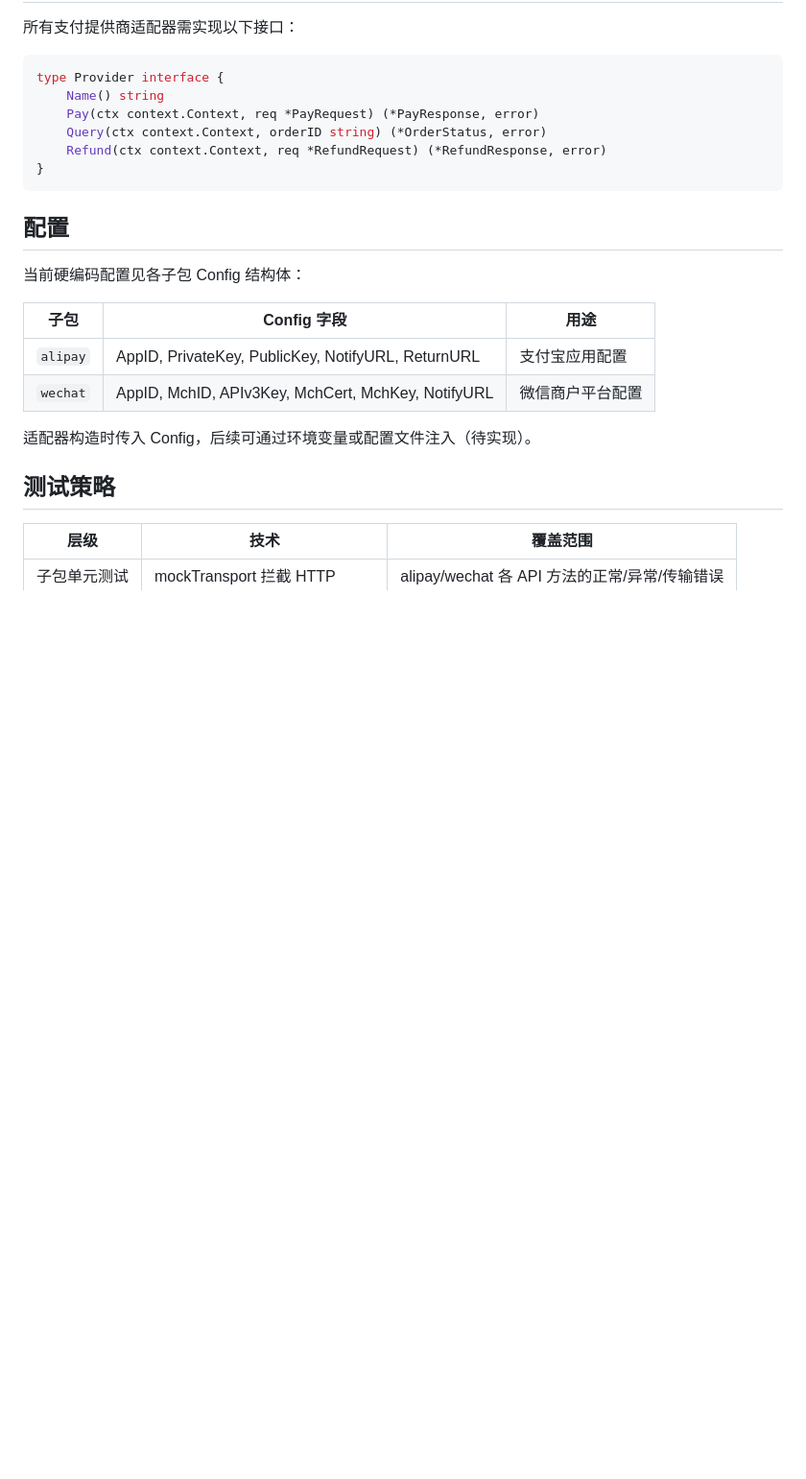
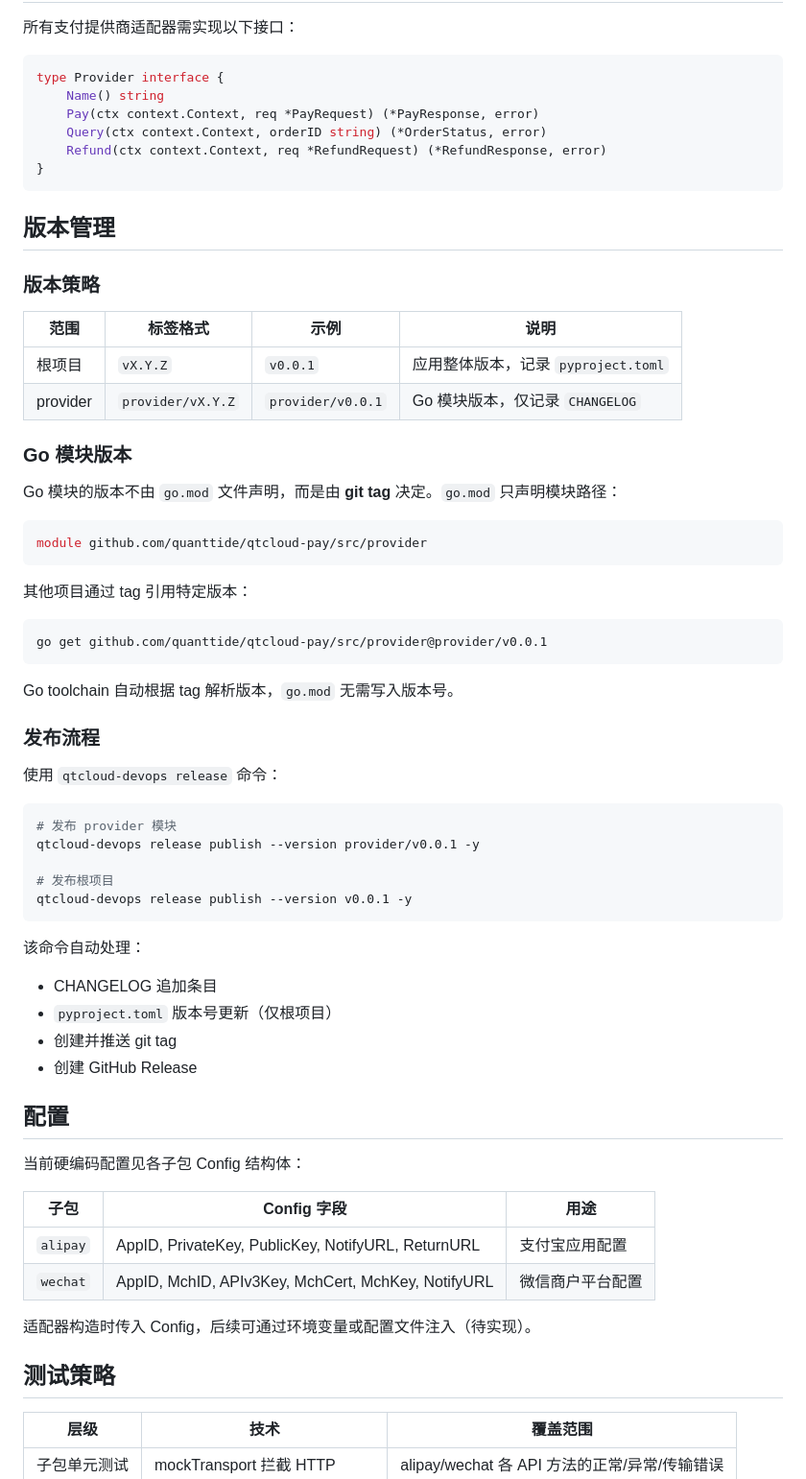
Before and after one commit to quanttide/qtcloud-pay, a Markdown page: docs/dev-guide.md, the part around the change. Shown at 96% size. Rendered like a GitHub page; blank space fills up the shorter version.

Commit message:
docs: add version management section explaining Go module versioning by git tag

````diff
--- a/docs/dev-guide.md
+++ b/docs/dev-guide.md
@@ -75,6 +75,49 @@ type Provider interface {
 }
 ```
 
+## 版本管理
+
+### 版本策略
+
+| 范围 | 标签格式 | 示例 | 说明 |
+|------|----------|------|------|
+| 根项目 | `vX.Y.Z` | `v0.0.1` | 应用整体版本，记录 `pyproject.toml` |
+| provider | `provider/vX.Y.Z` | `provider/v0.0.1` | Go 模块版本，仅记录 `CHANGELOG` |
+
+### Go 模块版本
+
+Go 模块的版本不由 `go.mod` 文件声明，而是由 **git tag** 决定。`go.mod` 只声明模块路径：
+
+```go
+module github.com/quanttide/qtcloud-pay/src/provider
+```
+
+其他项目通过 tag 引用特定版本：
+
+```bash
+go get github.com/quanttide/qtcloud-pay/src/provider@provider/v0.0.1
+```
+
+Go toolchain 自动根据 tag 解析版本，`go.mod` 无需写入版本号。
+
+### 发布流程
+
+使用 `qtcloud-devops release` 命令：
+
+```bash
+# 发布 provider 模块
+qtcloud-devops release publish --version provider/v0.0.1 -y
+
+# 发布根项目
+qtcloud-devops release publish --version v0.0.1 -y
+```
+
+该命令自动处理：
+- CHANGELOG 追加条目
+- `pyproject.toml` 版本号更新（仅根项目）
+- 创建并推送 git tag
+- 创建 GitHub Release
+
 ## 配置
 
 当前硬编码配置见各子包 Config 结构体：
````
